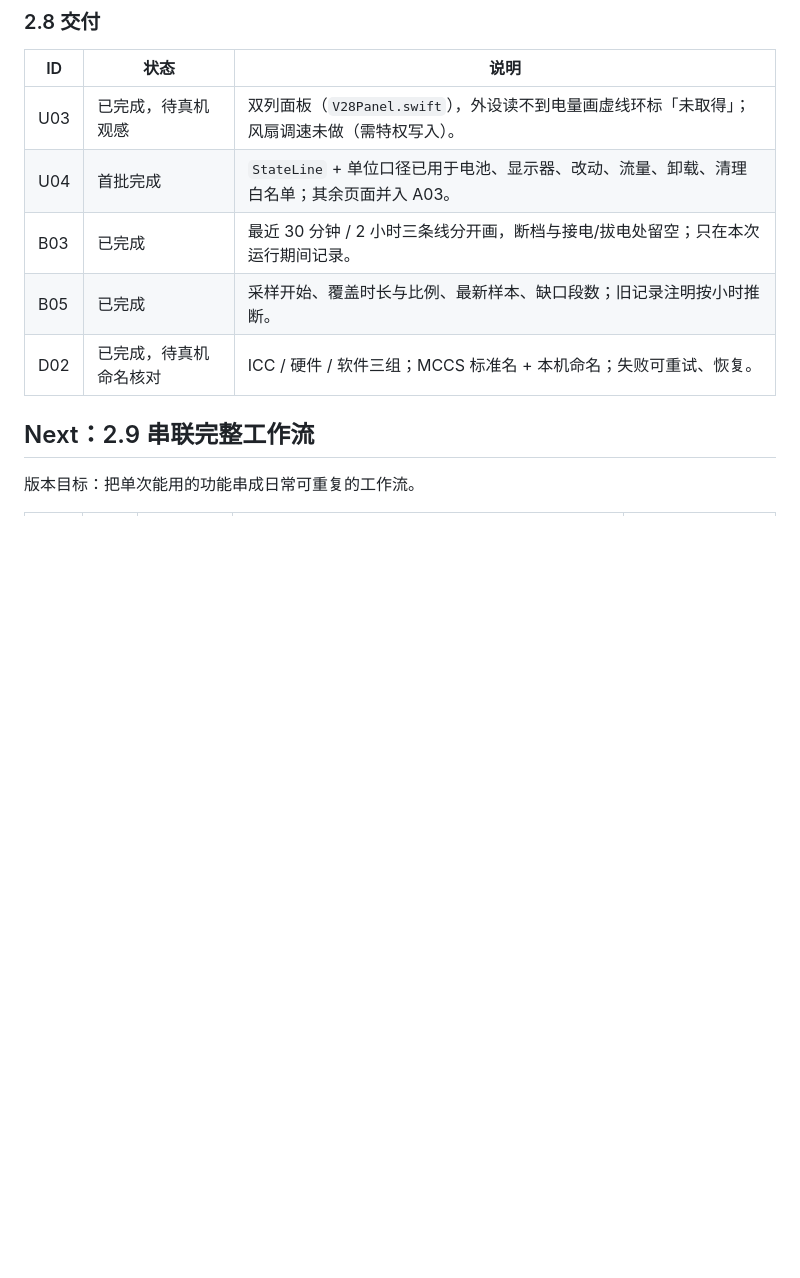
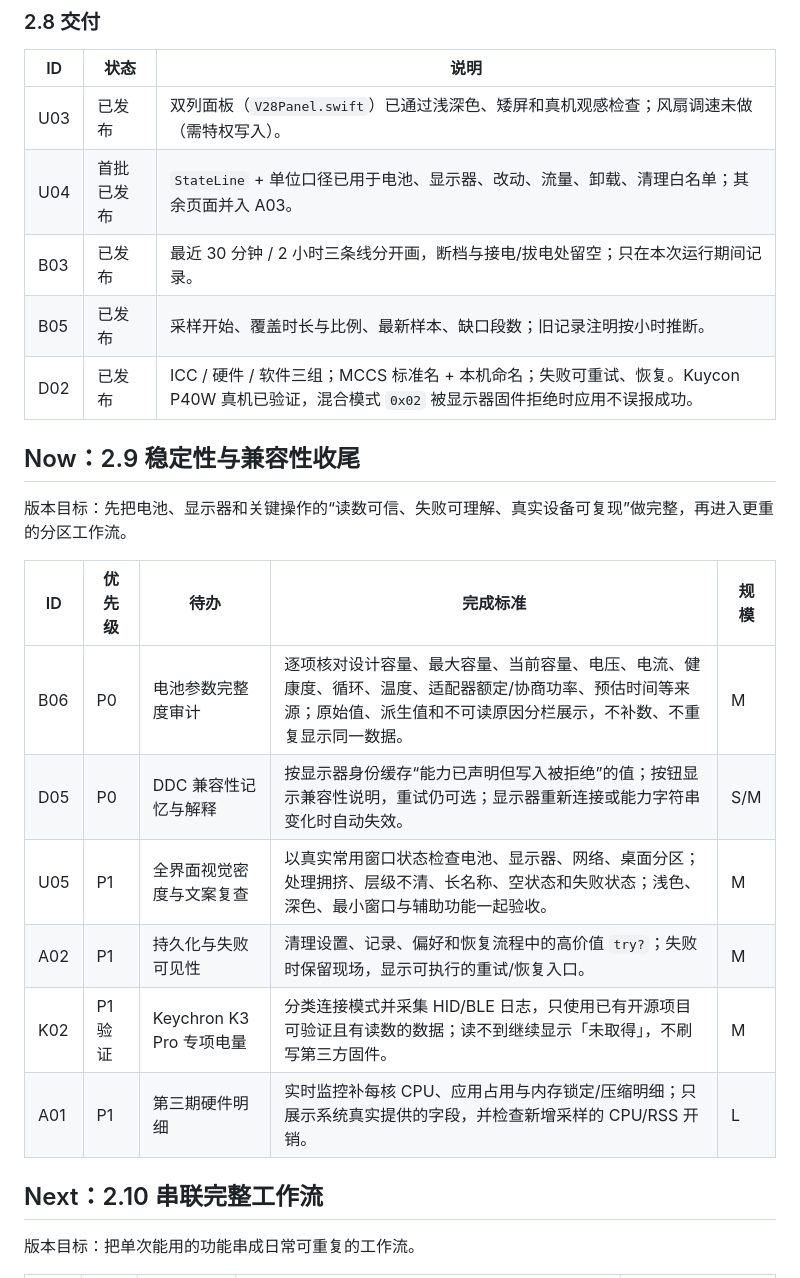
Before and after one commit to yostyang/mac-optimizer, a Markdown page: docs/BACKLOG.md, the part around one of its changes. GitHub-like rendering; blank space fills up the shorter version.

Commit message:
docs: publish 2.8.0 validation and refresh backlog

```diff
--- a/docs/BACKLOG.md
+++ b/docs/BACKLOG.md
@@ -35,13 +35,26 @@
 
 | ID | 状态 | 说明 |
 |---|---|---|
-| U03 | 已完成，待真机观感 | 双列面板（`V28Panel.swift`），外设读不到电量画虚线环标「未取得」；风扇调速未做（需特权写入）。 |
-| U04 | 首批完成 | `StateLine` + 单位口径已用于电池、显示器、改动、流量、卸载、清理白名单；其余页面并入 A03。 |
-| B03 | 已完成 | 最近 30 分钟 / 2 小时三条线分开画，断档与接电/拔电处留空；只在本次运行期间记录。 |
-| B05 | 已完成 | 采样开始、覆盖时长与比例、最新样本、缺口段数；旧记录注明按小时推断。 |
-| D02 | 已完成，待真机命名核对 | ICC / 硬件 / 软件三组；MCCS 标准名 + 本机命名；失败可重试、恢复。 |
+| U03 | 已发布 | 双列面板（`V28Panel.swift`）已通过浅深色、矮屏和真机观感检查；风扇调速未做（需特权写入）。 |
+| U04 | 首批已发布 | `StateLine` + 单位口径已用于电池、显示器、改动、流量、卸载、清理白名单；其余页面并入 A03。 |
+| B03 | 已发布 | 最近 30 分钟 / 2 小时三条线分开画，断档与接电/拔电处留空；只在本次运行期间记录。 |
+| B05 | 已发布 | 采样开始、覆盖时长与比例、最新样本、缺口段数；旧记录注明按小时推断。 |
+| D02 | 已发布 | ICC / 硬件 / 软件三组；MCCS 标准名 + 本机命名；失败可重试、恢复。Kuycon P40W 真机已验证，混合模式 `0x02` 被显示器固件拒绝时应用不误报成功。 |
 
-## Next：2.9 串联完整工作流
+## Now：2.9 稳定性与兼容性收尾
+
+版本目标：先把电池、显示器和关键操作的“读数可信、失败可理解、真实设备可复现”做完整，再进入更重的分区工作流。
+
+| ID | 优先级 | 待办 | 完成标准 | 规模 |
+|---|---|---|---|---|
+| B06 | P0 | 电池参数完整度审计 | 逐项核对设计容量、最大容量、当前容量、电压、电流、健康度、循环、温度、适配器额定/协商功率、预估时间等来源；原始值、派生值和不可读原因分栏展示，不补数、不重复显示同一数据。 | M |
+| D05 | P0 | DDC 兼容性记忆与解释 | 按显示器身份缓存“能力已声明但写入被拒绝”的值；按钮显示兼容性说明，重试仍可选；显示器重新连接或能力字符串变化时自动失效。 | S/M |
+| U05 | P1 | 全界面视觉密度与文案复查 | 以真实常用窗口状态检查电池、显示器、网络、桌面分区；处理拥挤、层级不清、长名称、空状态和失败状态；浅色、深色、最小窗口与辅助功能一起验收。 | M |
+| A02 | P1 | 持久化与失败可见性 | 清理设置、记录、偏好和恢复流程中的高价值 `try?`；失败时保留现场，显示可执行的重试/恢复入口。 | M |
+| K02 | P1 验证 | Keychron K3 Pro 专项电量 | 分类连接模式并采集 HID/BLE 日志，只使用已有开源项目可验证且有读数的数据；读不到继续显示「未取得」，不刷写第三方固件。 | M |
+| A01 | P1 | 第三期硬件明细 | 实时监控补每核 CPU、应用占用与内存锁定/压缩明细；只展示系统真实提供的字段，并检查新增采样的 CPU/RSS 开销。 | L |
+
+## Next：2.10 串联完整工作流
 
 版本目标：把单次能用的功能串成日常可重复的工作流。
 
```
Also changed, not shown: other parts of docs/BACKLOG.md (+13 -9 lines), docs/release-validation-v2.8.0.md (added, +57 -0 lines).
